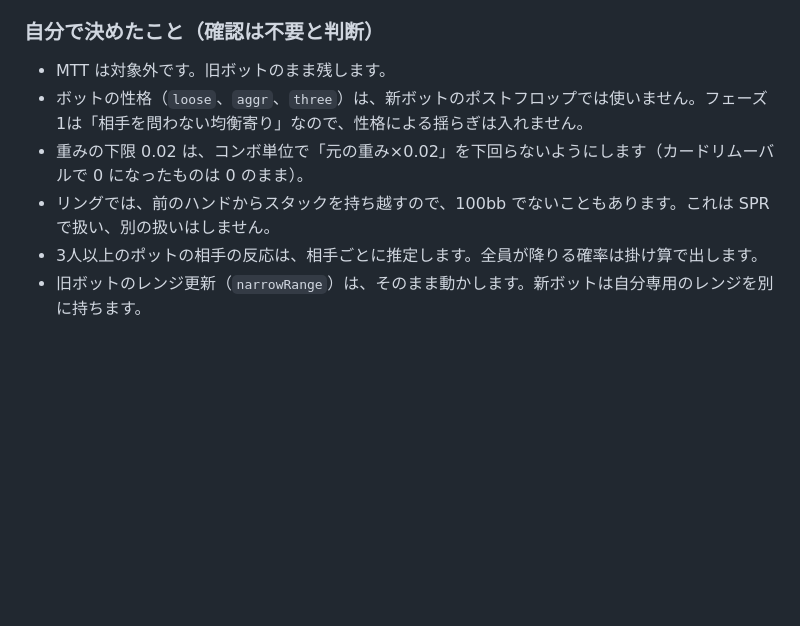
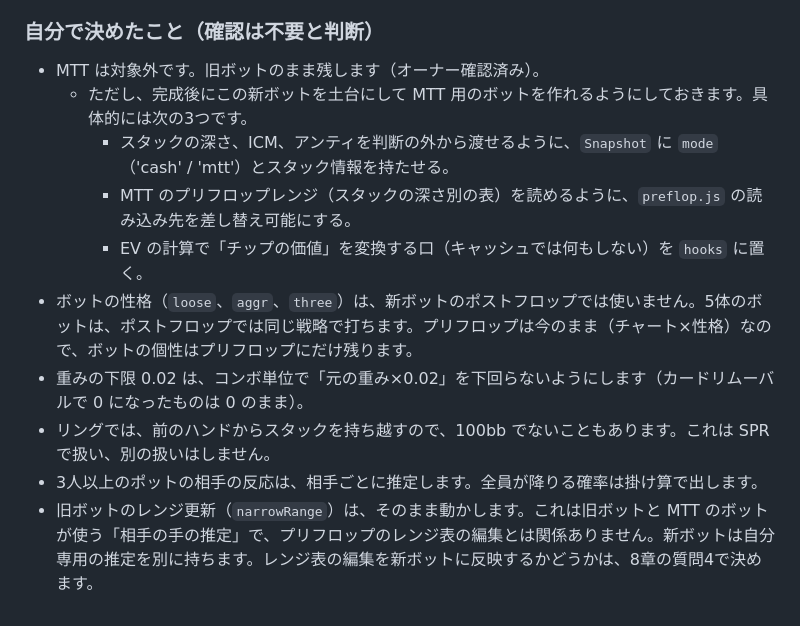
Before and after one commit to sho30647/6max-lab, a Markdown page: docs/bot_rebuild_plan.md, the part around the change. Drawn GitHub-style; blank space fills up the shorter version.

Commit message:
docs: 設計案にMTT版への拡張と、性格・レンジ推定の扱いを追記
Co-Authored-By: Claude Opus 5.5 <noreply@anthropic.com>
Claude-Session: https://claude.ai/code/session_018NahKtpB2UUoHbcrAhtD38

```diff
--- a/docs/bot_rebuild_plan.md
+++ b/docs/bot_rebuild_plan.md
@@ -325,9 +325,13 @@ decide(seat):
 
 ### 自分で決めたこと（確認は不要と判断）
 
-- MTT は対象外です。旧ボットのまま残します。
-- ボットの性格（`loose`、`aggr`、`three`）は、新ボットのポストフロップでは使いません。フェーズ1は「相手を問わない均衡寄り」なので、性格による揺らぎは入れません。
+- MTT は対象外です。旧ボットのまま残します（オーナー確認済み）。
+  - ただし、完成後にこの新ボットを土台にして MTT 用のボットを作れるようにしておきます。具体的には次の3つです。
+    - スタックの深さ、ICM、アンティを判断の外から渡せるように、`Snapshot` に `mode`（'cash' / 'mtt'）とスタック情報を持たせる。
+    - MTT のプリフロップレンジ（スタックの深さ別の表）を読めるように、`preflop.js` の読み込み先を差し替え可能にする。
+    - EV の計算で「チップの価値」を変換する口（キャッシュでは何もしない）を `hooks` に置く。
+- ボットの性格（`loose`、`aggr`、`three`）は、新ボットのポストフロップでは使いません。5体のボットは、ポストフロップでは同じ戦略で打ちます。プリフロップは今のまま（チャート×性格）なので、ボットの個性はプリフロップにだけ残ります。
 - 重みの下限 0.02 は、コンボ単位で「元の重み×0.02」を下回らないようにします（カードリムーバルで 0 になったものは 0 のまま）。
 - リングでは、前のハンドからスタックを持ち越すので、100bb でないこともあります。これは SPR で扱い、別の扱いはしません。
 - 3人以上のポットの相手の反応は、相手ごとに推定します。全員が降りる確率は掛け算で出します。
-- 旧ボットのレンジ更新（`narrowRange`）は、そのまま動かします。新ボットは自分専用のレンジを別に持ちます。
+- 旧ボットのレンジ更新（`narrowRange`）は、そのまま動かします。これは旧ボットと MTT のボットが使う「相手の手の推定」で、プリフロップのレンジ表の編集とは関係ありません。新ボットは自分専用の推定を別に持ちます。レンジ表の編集を新ボットに反映するかどうかは、8章の質問4で決めます。
```
